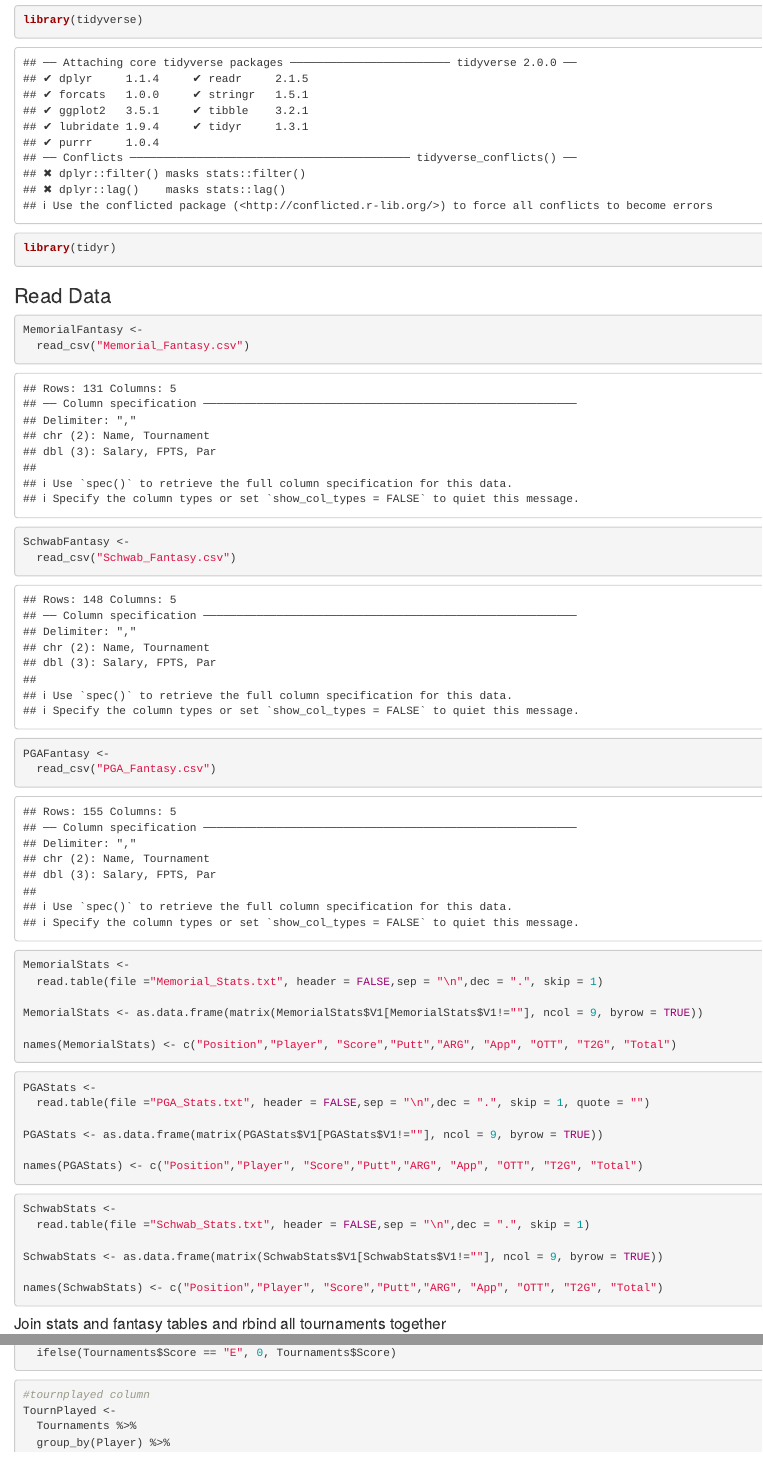
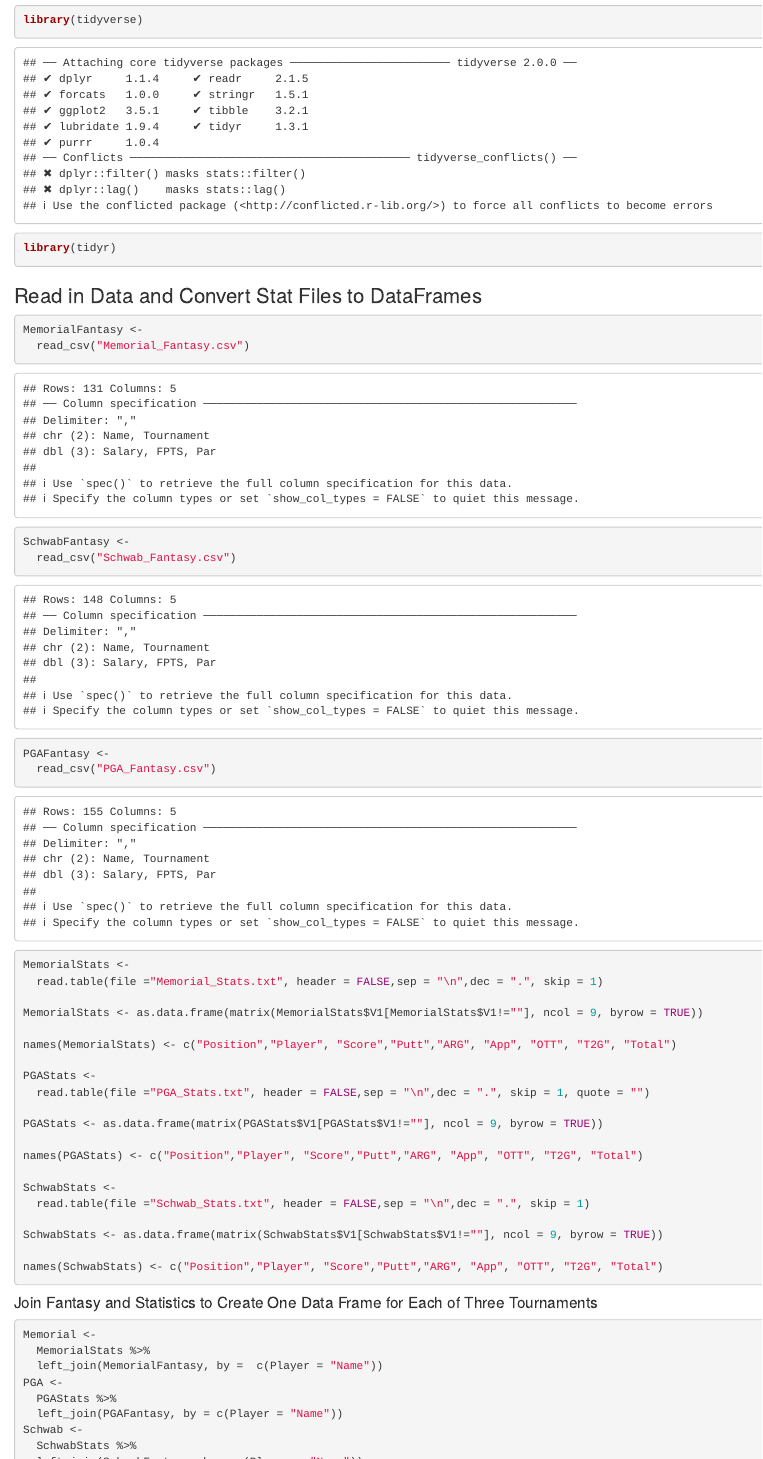
Before and after one commit to janeschneider194/ProjectTeam6-3, an R Markdown document (STAT184Project.Rmd): the page in a window 1100 px wide, from 170 px down, and a second part further down, joined at a grey line. Rendered offline with R 4.5, knitr and Pandoc, with nearby package versions.

Commit message:
fixed chunk headings

````diff
--- a/STAT184Project.Rmd
+++ b/STAT184Project.Rmd
@@ -9,7 +9,7 @@ output: html_notebook
 library(tidyverse)
 library(tidyr)
 ```
-### Read Data
+### Read in Data and Convert Stat Files to DataFrames
 ```{r}
 MemorialFantasy <-
   read_csv("Memorial_Fantasy.csv")
@@ -17,27 +17,21 @@ SchwabFantasy <-
   read_csv("Schwab_Fantasy.csv")
 PGAFantasy <-
   read_csv("PGA_Fantasy.csv")
-```
 
-```{r}
 MemorialStats <-
   read.table(file ="Memorial_Stats.txt", header = FALSE,sep = "\n",dec = ".", skip = 1)
 
 MemorialStats <- as.data.frame(matrix(MemorialStats$V1[MemorialStats$V1!=""], ncol = 9, byrow = TRUE))
 
 names(MemorialStats) <- c("Position","Player", "Score","Putt","ARG", "App", "OTT", "T2G", "Total")
-```
 
-```{r}
 PGAStats <-
   read.table(file ="PGA_Stats.txt", header = FALSE,sep = "\n",dec = ".", skip = 1, quote = "")
 
 PGAStats <- as.data.frame(matrix(PGAStats$V1[PGAStats$V1!=""], ncol = 9, byrow = TRUE))
 
 names(PGAStats) <- c("Position","Player", "Score","Putt","ARG", "App", "OTT", "T2G", "Total")
-```
 
-```{r}
 SchwabStats <-
   read.table(file ="Schwab_Stats.txt", header = FALSE,sep = "\n",dec = ".", skip = 1)
 
@@ -46,8 +40,7 @@ SchwabStats <- as.data.frame(matrix(SchwabStats$V1[SchwabStats$V1!=""], ncol = 9
 names(SchwabStats) <- c("Position","Player", "Score","Putt","ARG", "App", "OTT", "T2G", "Total")
 
 ```
-
-#### Join stats and fantasy tables and rbind all tournaments together
+#### Join Fantasy and Statistics to Create One Data Frame for Each of Three Tournaments
 ```{r}
 Memorial <-
   MemorialStats %>%
@@ -59,6 +52,9 @@ Schwab <-
   SchwabStats %>%
   left_join(SchwabFantasy, by = c(Player = "Name"))
 
+```
+#### Combine the Three Tournament Data Frames to Final Data Frame
+```{r}
 Tournaments <- rbind(Memorial, PGA, Schwab)
 
 Tournaments$Score <-
````
Also changed, not shown: STAT184Project.nb.html.
